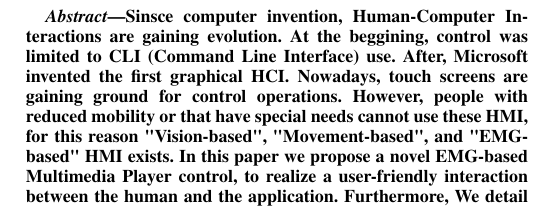
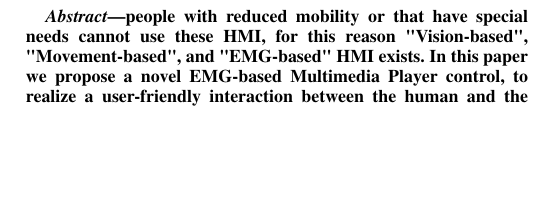
Before and after one commit to MohamedTaharHAMMI/eHealth, a LaTeX paper (Securcom.tex): part of one column of page 1 of 5, cut at the place of the change, the shorter picture padded with empty space. Compiled offline with pdfLaTeX.

Commit message:
Update Securcom.tex

```diff
--- a/Securcom.tex
+++ b/Securcom.tex
@@ -525,9 +525,7 @@
 %%%%%%%%%%%%%%%%%%%%%%%%%%%%%%%%%%%%%%%%%%%%%%%%%%%%%%%%%%
 \begin{abstract}
 %%%%%%%%%%%%%%%%%%%%%%%%%%%%%%%%%%%%%%%%%%%%%%%%%%%%%%%%%%
-Sinsce computer invention, Human-Computer Interactions are gaining evolution.
-At the beggining, control was limited to CLI (Command Line Interface) use. After, Microsoft invented the first graphical HCI. Nowadays, touch screens are gaining ground for control operations.
-However, people with reduced mobility or that have special needs cannot use these HMI, for this reason "Vision-based", "Movement-based", and "EMG-based" HMI exists.
+people with reduced mobility or that have special needs cannot use these HMI, for this reason "Vision-based", "Movement-based", and "EMG-based" HMI exists.
 In this paper we propose a novel EMG-based Multimedia Player control, to realize a user-friendly interaction between the human and the application.
 Furthermore, We detail the different steps of the EMG signal processing before its use.
 In order to validate our proposal, firstly, numerous  evaluations were done by Matlab.
```
Also changed, not shown: Securcom.tex (2 more changed lines).
